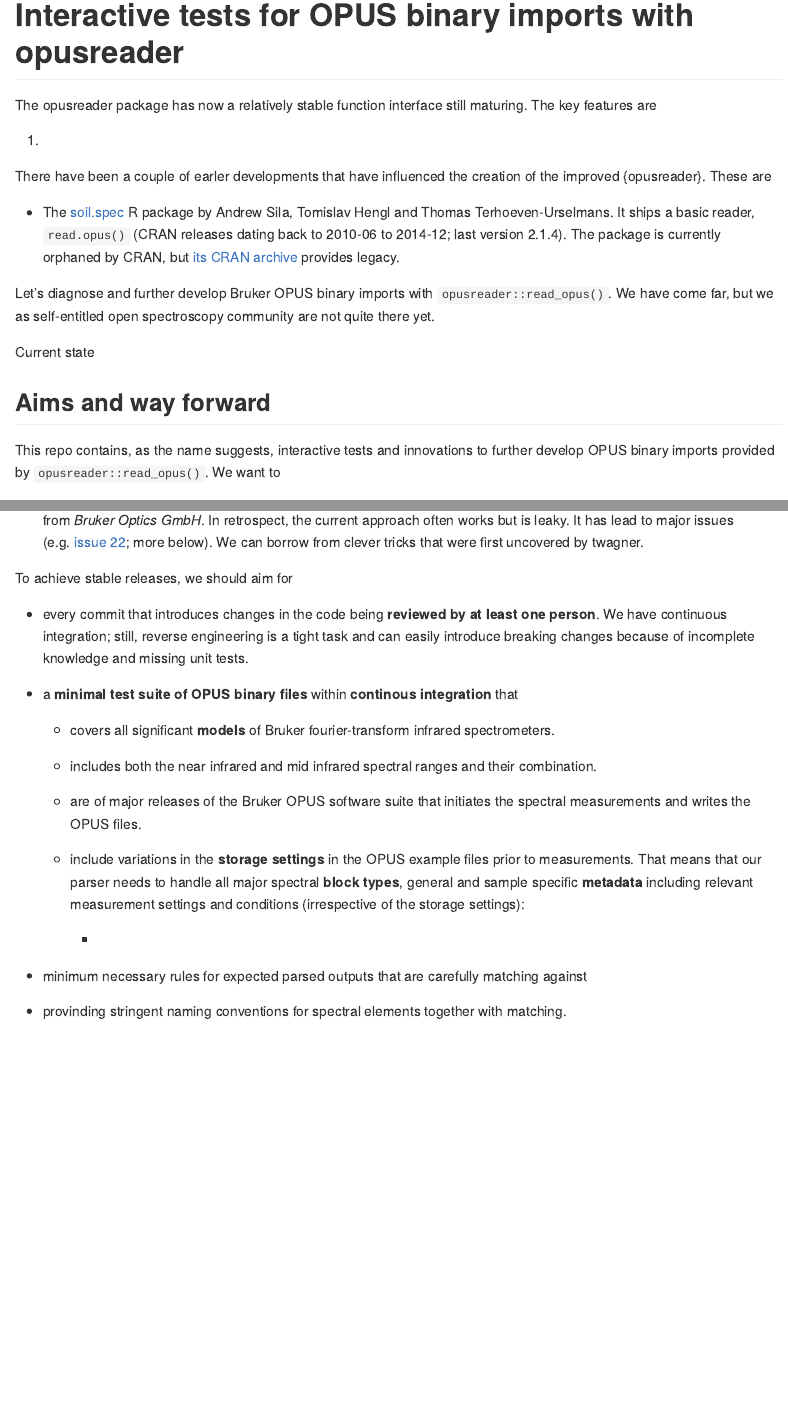
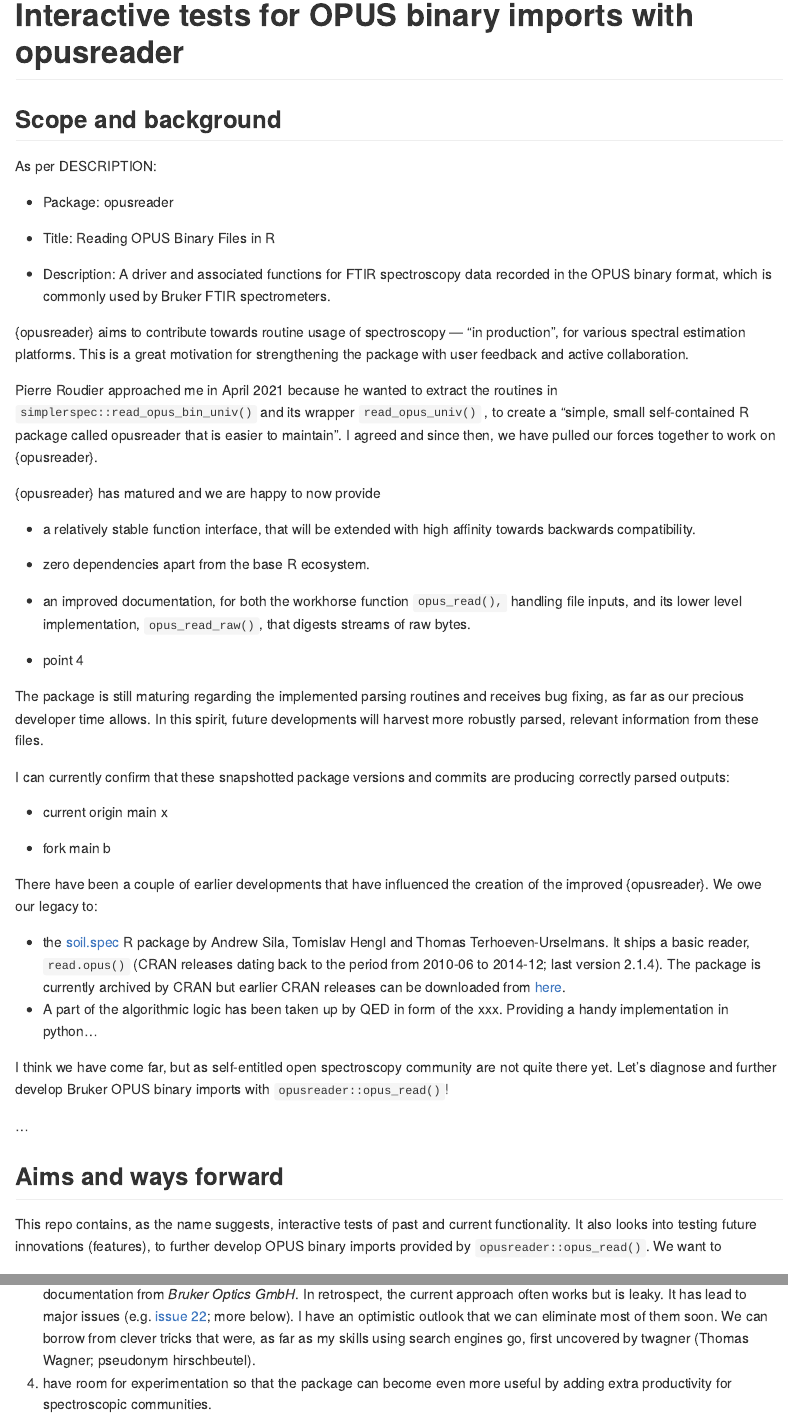
Before and after one commit to Spectra-Infra/opusreader_test-environments, an R Markdown document (README.Rmd): the page in a window 1100 px wide, from 70 px down, and a second part further down, joined at a grey line. The pictures show the output file README.md that the author committed with the source, drawn offline in the style of GitHub.

Commit message:
Work in progress

```diff
--- a/README.Rmd
+++ b/README.Rmd
@@ -10,25 +10,55 @@ knitr::opts_chunk$set(echo = TRUE)
 
 # Interactive tests for OPUS binary imports with opusreader
 
-The opusreader package has now a relatively stable function interface still maturing. The key features are
+## Scope and background
 
-1.
+As per DESCRIPTION:
 
-There have been a couple of earler developments that have influenced the creation of the improved {opusreader}. These are
+-   Package: opusreader
 
--   The [soil.spec](<https://github.com/cran/soil.spec>) R package by Andrew Sila, Tomislav Hengl and Thomas Terhoeven-Urselmans. It ships a basic reader, `read.opus()` (CRAN releases dating back to 2010-06 to 2014-12; last version 2.1.4). The package is currently orphaned by CRAN, but [its CRAN archive]() provides legacy.
+-   Title: Reading OPUS Binary Files in R
 
-Let's diagnose and further develop Bruker OPUS binary imports with `opusreader::read_opus()`. We have come far, but we as self-entitled open spectroscopy community are not quite there yet.
+-   Description: A driver and associated functions for FTIR spectroscopy data recorded in the OPUS binary format, which is commonly used by Bruker FTIR spectrometers.
 
-Current state
+{opusreader} aims to contribute towards routine usage of spectroscopy --- "in production", for various spectral estimation platforms. This is a great motivation for strengthening the package with user feedback and active collaboration.
 
-## Aims and way forward
+Pierre Roudier approached me in April 2021 because he wanted to extract the routines in `simplerspec::read_opus_bin_univ()` and its wrapper `read_opus_univ()` , to create a "simple, small self-contained R package called opusreader that is easier to maintain". I agreed and since then, we have pulled our forces together to work on {opusreader}.
 
-This repo contains, as the name suggests, interactive tests and innovations to further develop OPUS binary imports provided by `opusreader::read_opus()`. We want to
+{opusreader} has matured and we are happy to now provide
 
-1.  test and compare reader versions among current development snapshots.
+-   a relatively stable function interface, that will be extended with high affinity towards backwards compatibility.
+
+-   zero dependencies apart from the base R ecosystem.
+
+-   an improved documentation, for both the workhorse function `opus_read(),` handling file inputs, and its lower level implementation, `opus_read_raw()`, that digests streams of raw bytes.
+
+-   point 4
+
+The package is still maturing regarding the implemented parsing routines and receives bug fixing, as far as our precious developer time allows. In this spirit, future developments will harvest more robustly parsed, relevant information from these files.
+
+I can currently confirm that these snapshotted package versions and commits are producing correctly parsed outputs:
+
+-   current origin main x
+
+-   fork main b
+
+There have been a couple of earlier developments that have influenced the creation of the improved {opusreader}. We owe our legacy to:
+
+-   the [soil.spec](https://github.com/cran/soil.spec) R package by Andrew Sila, Tomislav Hengl and Thomas Terhoeven-Urselmans. It ships a basic reader, `read.opus()` (CRAN releases dating back to the period from 2010-06 to 2014-12; last version 2.1.4). The package is currently archived by CRAN but earlier CRAN releases can be downloaded from [here]().
+-   A part of the algorithmic logic has been taken up by QED in form of the xxx. Providing a handy implementation in python...
+
+I think we have come far, but as self-entitled open spectroscopy community are not quite there yet. Let's diagnose and further develop Bruker OPUS binary imports with `opusreader::opus_read()`!
+
+...
+
+## Aims and ways forward
+
+This repo contains, as the name suggests, interactive tests of past and current functionality. It also looks into testing future innovations (features), to further develop OPUS binary imports provided by `opusreader::opus_read()`. We want to
+
+1.  reproducibly test and compare reader versions among current and past development snapshots.
 2.  scout for exact tests against the import via official closed source Bruker OPUS implementation.
-3.  carefully cycle through spectral blocks, their expected data types and values when parsing individual measurement files. OPUS is a binary format, and the current version is experimental because there is no complete, official documentation from *Bruker Optics GmbH*. In retrospect, the current approach often works but is leaky. It has lead to major issues (e.g. [issue 22](); more below). We can borrow from clever tricks that were first uncovered by twagner.
+3.  carefully cycle through spectral blocks and thereby check the expected data types and values when parsing individual measurement files. OPUS is a binary format. The current version is experimental because there is no complete, official documentation from *Bruker Optics GmbH*. In retrospect, the current approach often works but is leaky. It has lead to major issues (e.g. [issue 22](); more below). I have an optimistic outlook that we can eliminate most of them soon. We can borrow from clever tricks that were, as far as my skills using search engines go, first uncovered by twagner (Thomas Wagner; pseudonym hirschbeutel).
+4.  have room for experimentation so that the package can become even more useful by adding extra productivity for spectroscopic communities.
 
 To achieve stable releases, we should aim for
 
@@ -48,4 +78,6 @@ To achieve stable releases, we should aim for
 
--   minimum necessary rules for expected parsed outputs that are carefully matching against
+3.  minimum necessary rules and stringent naming conventions for expected parsed outputs (main spectral elements and other data blocks). Both aspects need careful matching against spectroscopic theory and expected instrument/measurement behavior/routines.
 
--   provinding stringent naming conventions for spectral elements together with matching.
+## File specification
+
+## Byte magic in the file header
```
Also changed, not shown: README.md, README.Rmd (6 more changed lines).
